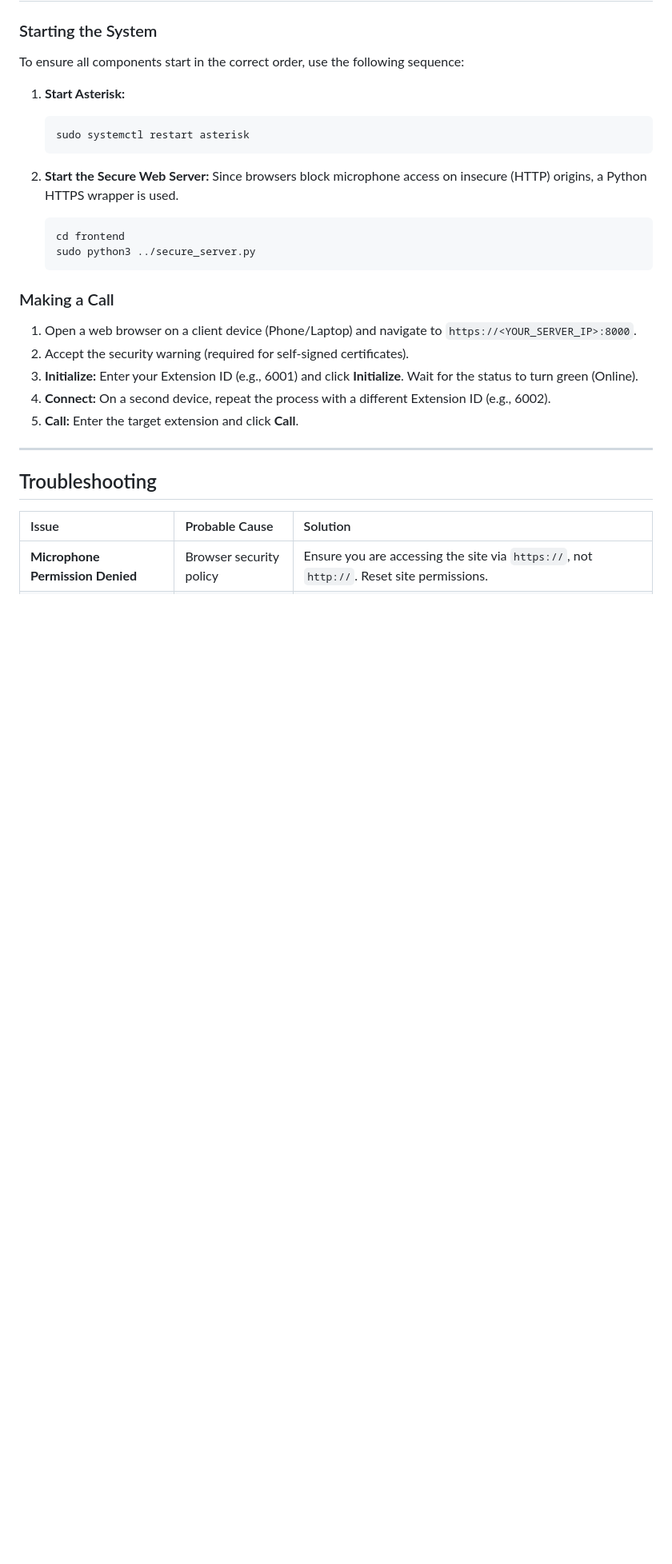
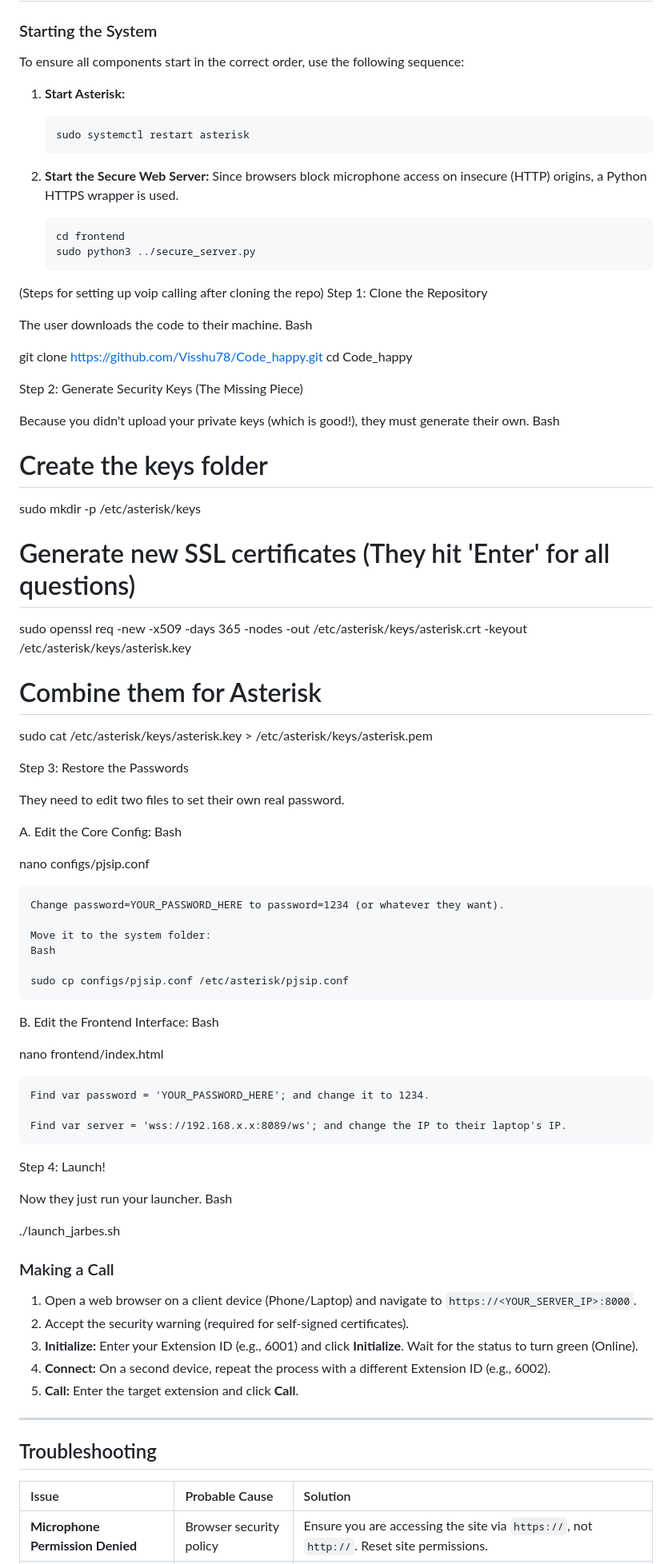
Before and after one commit to Visshu78/code_happy, a Markdown page: README.md, the part around the change. Shown at 80% size. Drawn GitHub-style; blank space fills up the shorter version.

````diff
--- a/README.md
+++ b/README.md
@@ -95,6 +95,61 @@ To ensure all components start in the correct order, use the following sequence:
     sudo python3 ../secure_server.py
     ```
 
+(Steps for setting up voip  calling     after  cloning the repo)
+    Step 1: Clone the Repository
+
+The user downloads the code to their machine.
+Bash
+
+git clone https://github.com/Visshu78/Code_happy.git
+cd Code_happy
+
+Step 2: Generate Security Keys (The Missing Piece)
+
+Because you didn't upload your private keys (which is good!), they must generate their own.
+Bash
+
+# Create the keys folder
+sudo mkdir -p /etc/asterisk/keys
+
+# Generate new SSL certificates (They hit 'Enter' for all questions)
+sudo openssl req -new -x509 -days 365 -nodes -out /etc/asterisk/keys/asterisk.crt -keyout /etc/asterisk/keys/asterisk.key
+
+# Combine them for Asterisk
+sudo cat /etc/asterisk/keys/asterisk.key > /etc/asterisk/keys/asterisk.pem
+
+Step 3: Restore the Passwords
+
+They need to edit two files to set their own real password.
+
+A. Edit the Core Config:
+Bash
+
+nano configs/pjsip.conf
+
+    Change password=YOUR_PASSWORD_HERE to password=1234 (or whatever they want).
+
+    Move it to the system folder:
+    Bash
+
+    sudo cp configs/pjsip.conf /etc/asterisk/pjsip.conf
+
+B. Edit the Frontend Interface:
+Bash
+
+nano frontend/index.html
+
+    Find var password = 'YOUR_PASSWORD_HERE'; and change it to 1234.
+
+    Find var server = 'wss://192.168.x.x:8089/ws'; and change the IP to their laptop's IP.
+
+Step 4: Launch!
+
+Now they just run your launcher.
+Bash
+
+./launch_jarbes.sh
+
 ### Making a Call
 1.  Open a web browser on a client device (Phone/Laptop) and navigate to `https://<YOUR_SERVER_IP>:8000`.
 2.  Accept the security warning (required for self-signed certificates).
````
